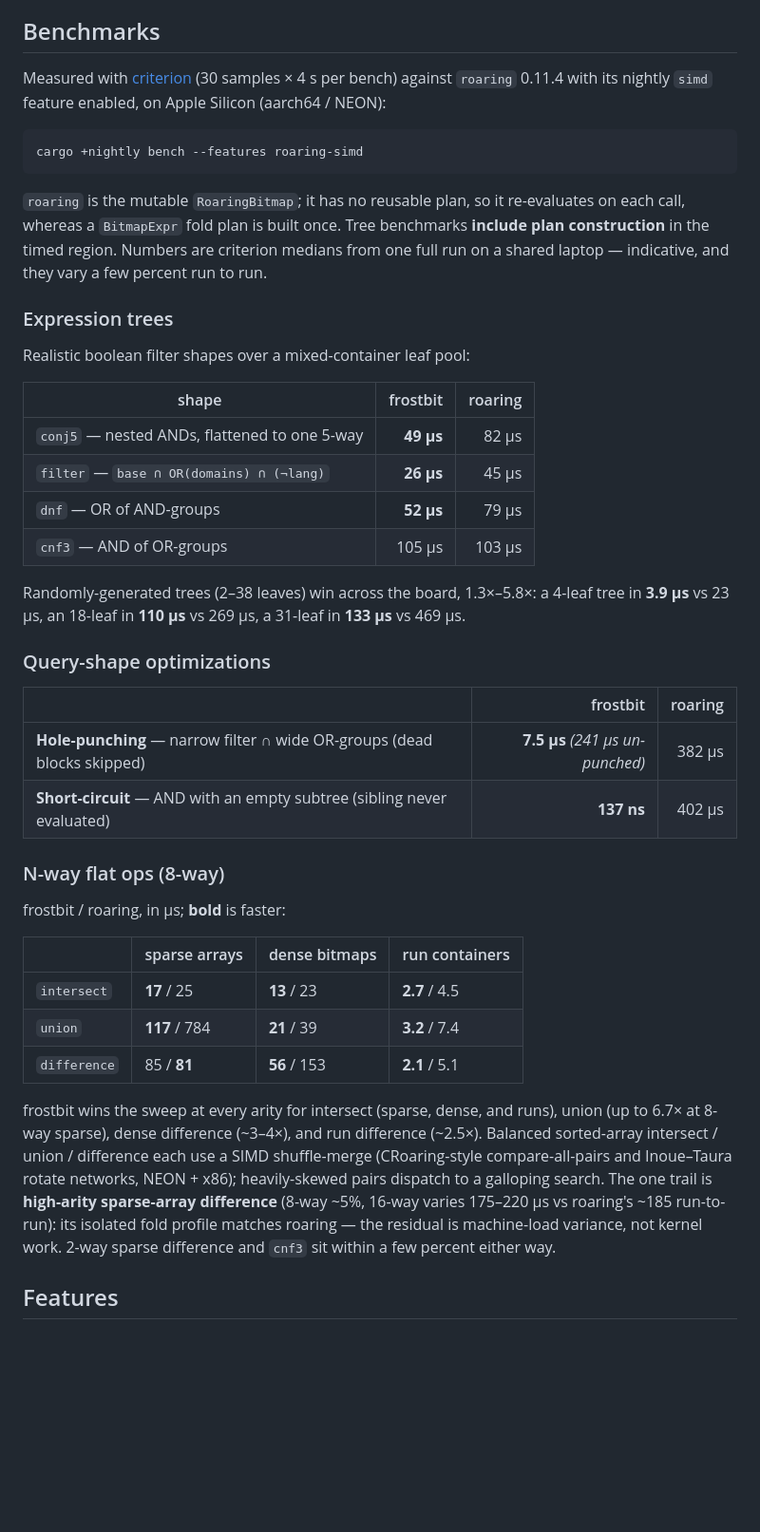
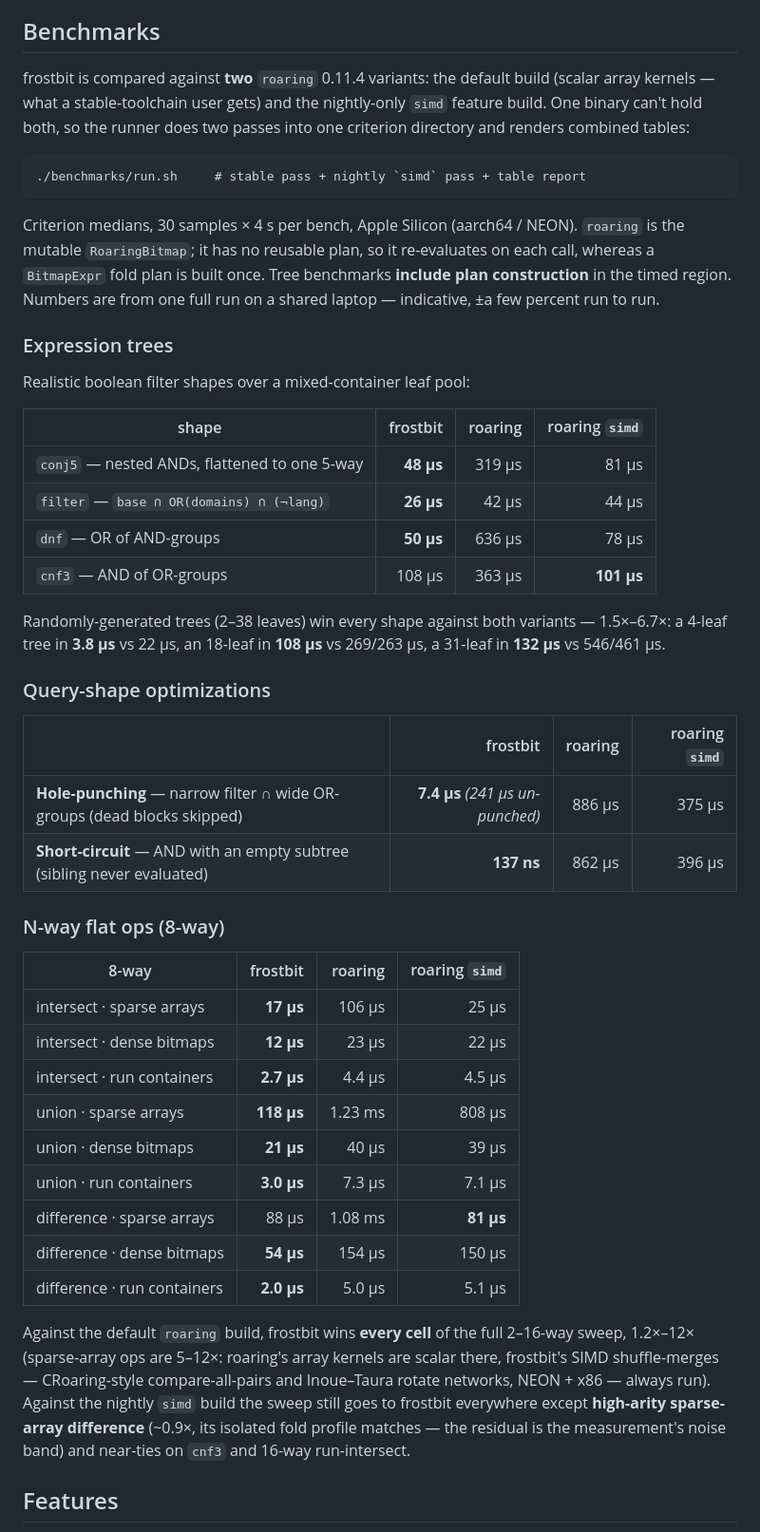
Before and after one commit to WilliXL/frostbit, a Markdown page: README.md, the part around the change. Shown at 95% size. Drawn GitHub-style; blank space fills up the shorter version.

Commit message:
README: three-way benchmark tables (roaring stable + nightly simd)
All three benchmark tables gain both roaring columns from a fresh two-pass
run.sh run. Headline: against the default roaring build frostbit wins every
cell of the full sweep, 1.2x-12x; against nightly simd it wins everywhere
except high-arity sparse difference (~0.9x, noise-band) and near-ties on cnf3
and 16-way run-intersect.

Co-Authored-By: Claude Fable 5 <noreply@anthropic.com>

````diff
--- a/README.md
+++ b/README.md
@@ -187,61 +187,65 @@ serialization are implemented and extensively tested — differential against
 
 ## Benchmarks
 
-Measured with [criterion](https://docs.rs/criterion) (30 samples × 4 s per
-bench) against `roaring` 0.11.4 with its nightly `simd` feature enabled, on
-Apple Silicon (aarch64 / NEON):
+frostbit is compared against **two** `roaring` 0.11.4 variants: the default
+build (scalar array kernels — what a stable-toolchain user gets) and the
+nightly-only `simd` feature build. One binary can't hold both, so the runner
+does two passes into one criterion directory and renders combined tables:
 
 ```
-cargo +nightly bench --features roaring-simd
+./benchmarks/run.sh     # stable pass + nightly `simd` pass + table report
 ```
 
+Criterion medians, 30 samples × 4 s per bench, Apple Silicon (aarch64 / NEON).
 `roaring` is the mutable `RoaringBitmap`; it has no reusable plan, so it
 re-evaluates on each call, whereas a `BitmapExpr` fold plan is built once. Tree
-benchmarks **include plan construction** in the timed region. Numbers are
-criterion medians from one full run on a shared laptop — indicative, and they
-vary a few percent run to run.
+benchmarks **include plan construction** in the timed region. Numbers are from
+one full run on a shared laptop — indicative, ±a few percent run to run.
 
 ### Expression trees
 
 Realistic boolean filter shapes over a mixed-container leaf pool:
 
-| shape | frostbit | roaring |
-|---|---:|---:|
-| `conj5` — nested ANDs, flattened to one 5-way | **49 µs** | 82 µs |
-| `filter` — `base ∩ OR(domains) ∩ (¬lang)` | **26 µs** | 45 µs |
-| `dnf` — OR of AND-groups | **52 µs** | 79 µs |
-| `cnf3` — AND of OR-groups | 105 µs | 103 µs |
+| shape | frostbit | roaring | roaring `simd` |
+|---|---:|---:|---:|
+| `conj5` — nested ANDs, flattened to one 5-way | **48 µs** | 319 µs | 81 µs |
+| `filter` — `base ∩ OR(domains) ∩ (¬lang)` | **26 µs** | 42 µs | 44 µs |
+| `dnf` — OR of AND-groups | **50 µs** | 636 µs | 78 µs |
+| `cnf3` — AND of OR-groups | 108 µs | 363 µs | **101 µs** |
 
-Randomly-generated trees (2–38 leaves) win across the board, 1.3×–5.8×: a
-4-leaf tree in **3.9 µs** vs 23 µs, an 18-leaf in **110 µs** vs 269 µs, a
-31-leaf in **133 µs** vs 469 µs.
+Randomly-generated trees (2–38 leaves) win every shape against both variants —
+1.5×–6.7×: a 4-leaf tree in **3.8 µs** vs 22 µs, an 18-leaf in **108 µs** vs
+269/263 µs, a 31-leaf in **132 µs** vs 546/461 µs.
 
 ### Query-shape optimizations
 
-| | frostbit | roaring |
-|---|---:|---:|
-| **Hole-punching** — narrow filter ∩ wide OR-groups (dead blocks skipped) | **7.5 µs** *(241 µs un-punched)* | 382 µs |
-| **Short-circuit** — AND with an empty subtree (sibling never evaluated) | **137 ns** | 402 µs |
+| | frostbit | roaring | roaring `simd` |
+|---|---:|---:|---:|
+| **Hole-punching** — narrow filter ∩ wide OR-groups (dead blocks skipped) | **7.4 µs** *(241 µs un-punched)* | 886 µs | 375 µs |
+| **Short-circuit** — AND with an empty subtree (sibling never evaluated) | **137 ns** | 862 µs | 396 µs |
 
 ### N-way flat ops (8-way)
 
-frostbit / roaring, in µs; **bold** is faster:
+| 8-way | frostbit | roaring | roaring `simd` |
+|---|---:|---:|---:|
+| intersect · sparse arrays | **17 µs** | 106 µs | 25 µs |
+| intersect · dense bitmaps | **12 µs** | 23 µs | 22 µs |
+| intersect · run containers | **2.7 µs** | 4.4 µs | 4.5 µs |
+| union · sparse arrays | **118 µs** | 1.23 ms | 808 µs |
+| union · dense bitmaps | **21 µs** | 40 µs | 39 µs |
+| union · run containers | **3.0 µs** | 7.3 µs | 7.1 µs |
+| difference · sparse arrays | 88 µs | 1.08 ms | **81 µs** |
+| difference · dense bitmaps | **54 µs** | 154 µs | 150 µs |
+| difference · run containers | **2.0 µs** | 5.0 µs | 5.1 µs |
 
-| | sparse arrays | dense bitmaps | run containers |
-|---|---|---|---|
-| `intersect` | **17** / 25 | **13** / 23 | **2.7** / 4.5 |
-| `union` | **117** / 784 | **21** / 39 | **3.2** / 7.4 |
-| `difference` | 85 / **81** | **56** / 153 | **2.1** / 5.1 |
-
-frostbit wins the sweep at every arity for intersect (sparse, dense, and runs),
-union (up to 6.7× at 8-way sparse), dense difference (~3–4×), and run
-difference (~2.5×). Balanced sorted-array intersect / union / difference each
-use a SIMD shuffle-merge (CRoaring-style compare-all-pairs and Inoue–Taura
-rotate networks, NEON + x86); heavily-skewed pairs dispatch to a galloping
-search. The one trail is **high-arity sparse-array difference** (8-way ~5%,
-16-way varies 175–220 µs vs roaring's ~185 run-to-run): its isolated fold
-profile matches roaring — the residual is machine-load variance, not kernel
-work. 2-way sparse difference and `cnf3` sit within a few percent either way.
+Against the default `roaring` build, frostbit wins **every cell** of the full
+2–16-way sweep, 1.2×–12× (sparse-array ops are 5–12×: roaring's array kernels
+are scalar there, frostbit's SIMD shuffle-merges — CRoaring-style
+compare-all-pairs and Inoue–Taura rotate networks, NEON + x86 — always run).
+Against the nightly `simd` build the sweep still goes to frostbit everywhere
+except **high-arity sparse-array difference** (~0.9×, its isolated fold profile
+matches — the residual is the measurement's noise band) and near-ties on `cnf3`
+and 16-way run-intersect.
 
 ## Features
 
````
